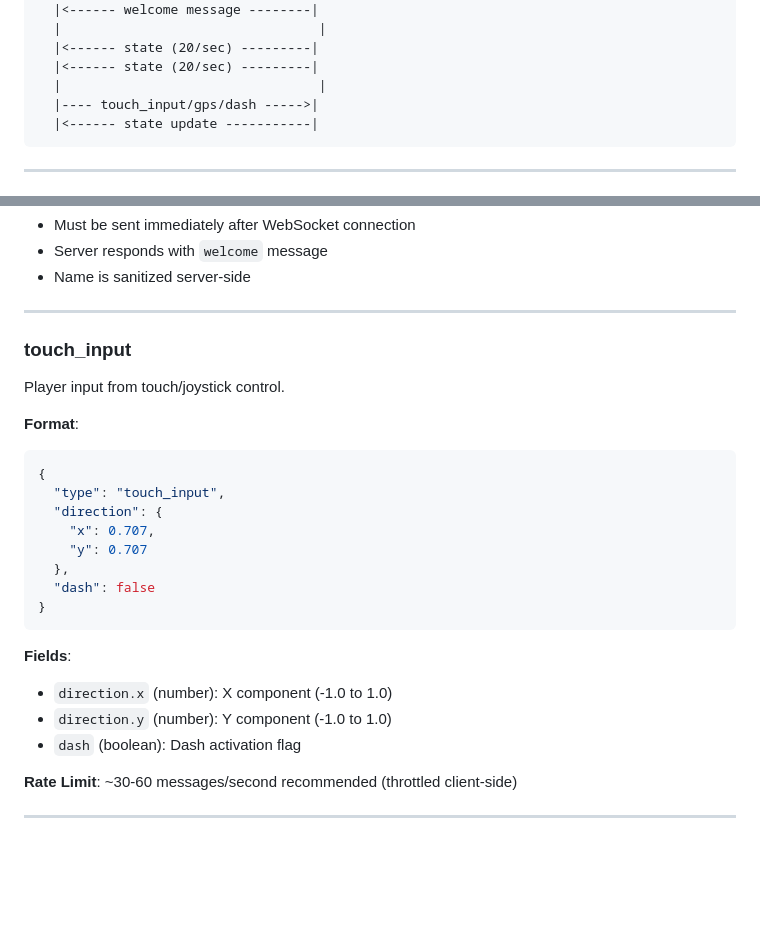
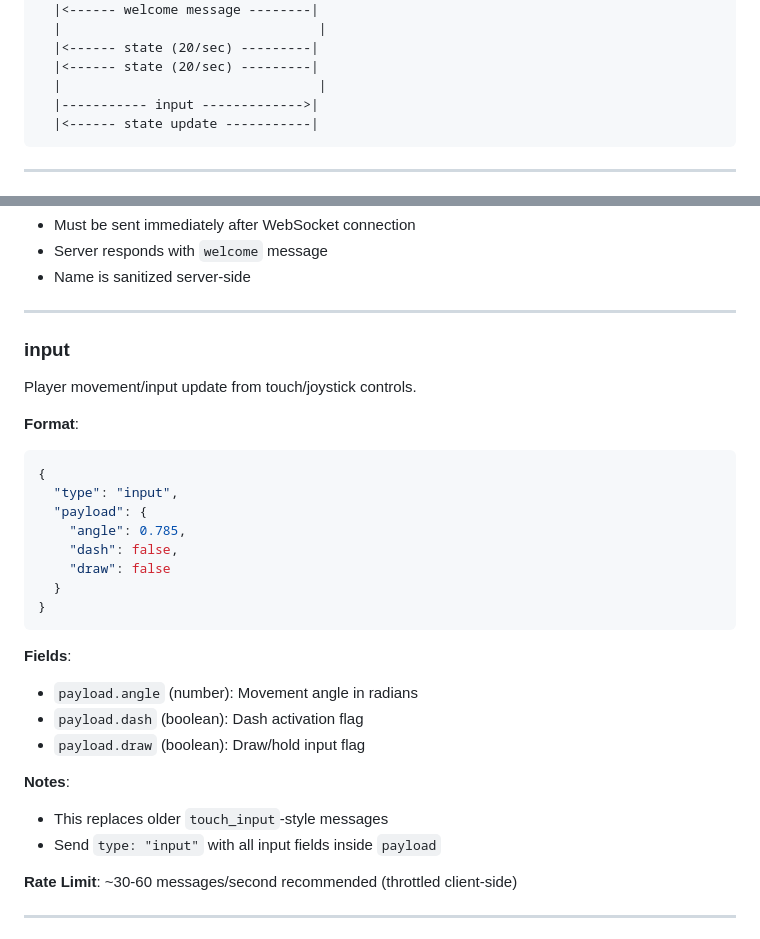
Before and after one commit to Qutalize/Samether.io, a Markdown page: docs/API.md, 2 parts joined by grey strips. Drawn GitHub-style; blank space fills up the shorter version.

Commit message:
Potential fix for pull request finding
Co-authored-by: Copilot Autofix powered by AI <175728472+Copilot@users.noreply.github.com>

````diff
--- a/docs/API.md
+++ b/docs/API.md
@@ -70,7 +70,7 @@ Client                           Server
   |<------ state (20/sec) ---------|
   |<------ state (20/sec) ---------|
   |                                 |
-  |---- touch_input/gps/dash ----->|
+  |----------- input ------------->|
   |<------ state update -----------|
 ```
 
@@ -102,26 +102,30 @@ Player joins the game.
 
 ---
 
-### touch_input
+### input
 
-Player input from touch/joystick control.
+Player movement/input update from touch/joystick controls.
 
 **Format**:
 ```json
 {
-  "type": "touch_input",
-  "direction": {
-    "x": 0.707,
-    "y": 0.707
-  },
-  "dash": false
+  "type": "input",
+  "payload": {
+    "angle": 0.785,
+    "dash": false,
+    "draw": false
+  }
 }
 ```
 
 **Fields**:
-- `direction.x` (number): X component (-1.0 to 1.0)
-- `direction.y` (number): Y component (-1.0 to 1.0)
-- `dash` (boolean): Dash activation flag
+- `payload.angle` (number): Movement angle in radians
+- `payload.dash` (boolean): Dash activation flag
+- `payload.draw` (boolean): Draw/hold input flag
+
+**Notes**:
+- This replaces older `touch_input`-style messages
+- Send `type: "input"` with all input fields inside `payload`
 
 **Rate Limit**: ~30-60 messages/second recommended (throttled client-side)
 
````
